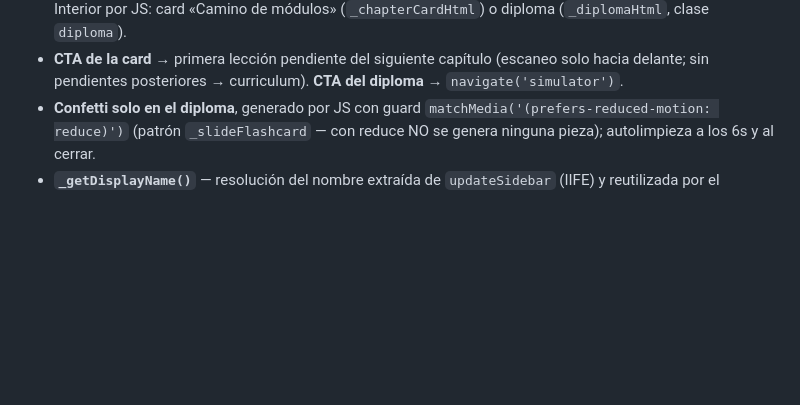
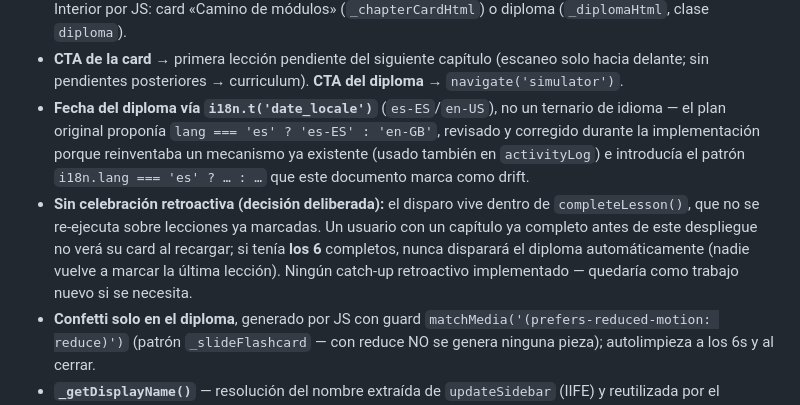
Before and after one commit to jraversbcn21/MyCampusISTQB_26, a Markdown page: CLAUDE.md, the part around the change. Rendered like a GitHub page; blank space fills up the shorter version.

Commit message:
docs: documenta el ajuste de date_locale y la no-retroactividad de la celebracion
Cierre de sesion: la fecha del diploma usa el mecanismo i18n existente en vez
del ternario del plan original (hallazgo de revision), y se deja constancia
de que la celebracion no es retroactiva para usuarios con modulos ya
completados antes de este despliegue.

Co-Authored-By: Claude Fable 5 <noreply@anthropic.com>
Claude-Session: https://claude.ai/code/session_01Bt6aE6rAiG87EbJrnSrsJ9

```diff
--- a/CLAUDE.md
+++ b/CLAUDE.md
@@ -907,6 +907,17 @@ Modal centrado al completar módulos. Spec:
 - **CTA de la card** → primera lección pendiente del siguiente capítulo (escaneo solo
   hacia delante; sin pendientes posteriores → curriculum). **CTA del diploma** →
   `navigate('simulator')`.
+- **Fecha del diploma vía `i18n.t('date_locale')`** (`es-ES`/`en-US`), no un ternario de
+  idioma — el plan original proponía `lang === 'es' ? 'es-ES' : 'en-GB'`, revisado y
+  corregido durante la implementación porque reinventaba un mecanismo ya existente
+  (usado también en `activityLog`) e introducía el patrón `i18n.lang === 'es' ? … : …`
+  que este documento marca como drift.
+- **Sin celebración retroactiva (decisión deliberada):** el disparo vive dentro de
+  `completeLesson()`, que no se re-ejecuta sobre lecciones ya marcadas. Un usuario con
+  un capítulo ya completo antes de este despliegue no verá su card al recargar; si
+  tenía **los 6** completos, nunca disparará el diploma automáticamente (nadie vuelve a
+  marcar la última lección). Ningún catch-up retroactivo implementado — quedaría como
+  trabajo nuevo si se necesita.
 - **Confetti solo en el diploma**, generado por JS con guard
   `matchMedia('(prefers-reduced-motion: reduce)')` (patrón `_slideFlashcard` — con
   reduce NO se genera ninguna pieza); autolimpieza a los 6s y al cerrar.
```
